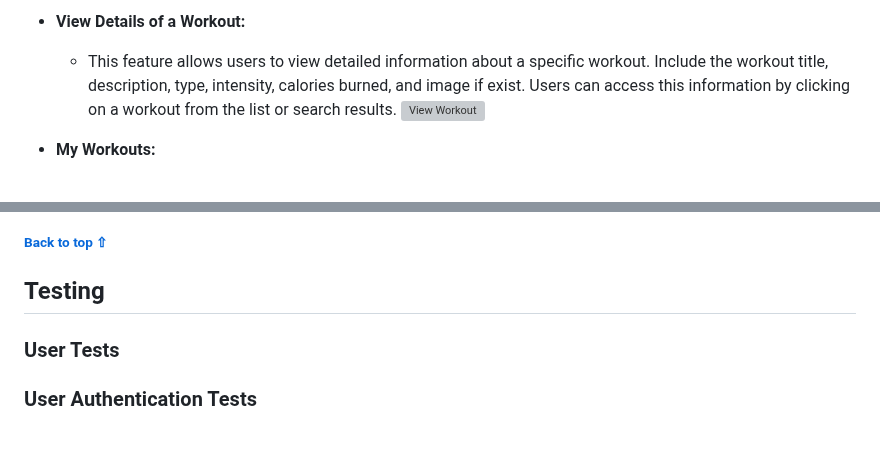
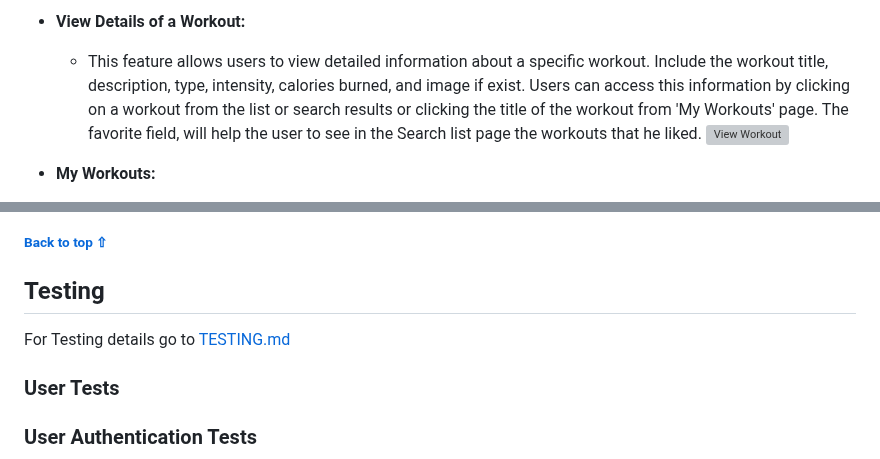
Before and after one commit to GeorgeH23/gym-pro, a Markdown page: README.md, 2 parts joined by grey strips. Rendered like a GitHub page; blank space fills up the shorter version; grey boxes are pictures that could not be loaded.

```diff
--- a/README.md
+++ b/README.md
@@ -285,7 +285,7 @@ This project has undergone a comprehensive Lighthouse audit, resulting in good s
     ![Contact](documentation/feature/app-contact.png)
 
 -   __View Details of a Workout:__
-    - This feature allows users to view detailed information about a specific workout. Include the workout title, description, type, intensity, calories burned, and image if exist. Users can access this information by clicking on a workout from the list or search results.
+    - This feature allows users to view detailed information about a specific workout. Include the workout title, description, type, intensity, calories burned, and image if exist. Users can access this information by clicking on a workout from the list or search results or clicking the title of the workout from 'My Workouts' page. The favorite field, will help the user to see in the Search list page the workouts that he liked.
     ![View Workout](documentation/feature/app-workout-view.png)
 
 -   __My Workouts:__
@@ -360,6 +364,7 @@ This project has undergone a comprehensive Lighthouse audit, resulting in good s
 
 
 ## Testing
+For Testing details go to [TESTING.md](TESTING.md)
 
 ### User Tests
 
```
Also changed, not shown: other parts of README.md (+4 -0 lines), TESTING.md (added, +117 -0 lines).
